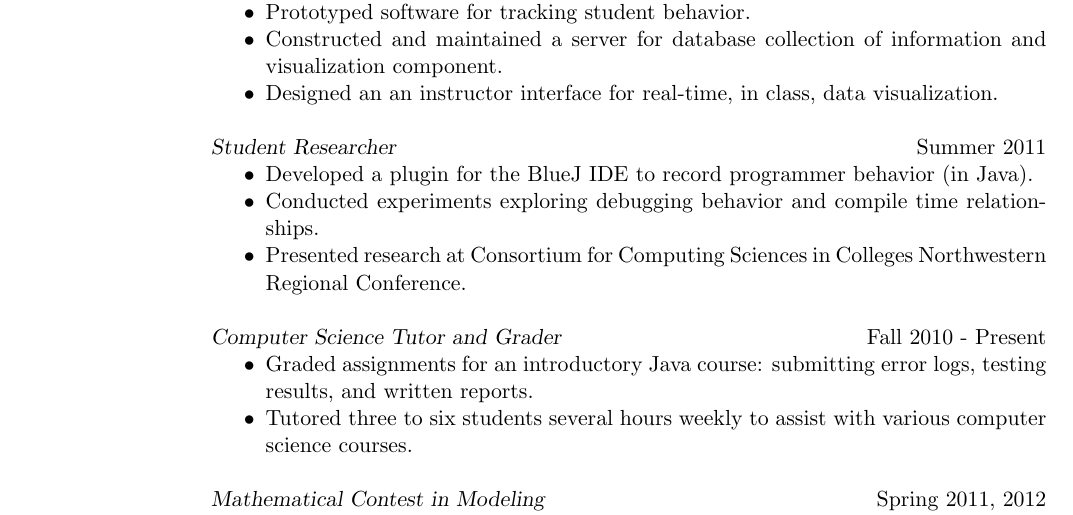
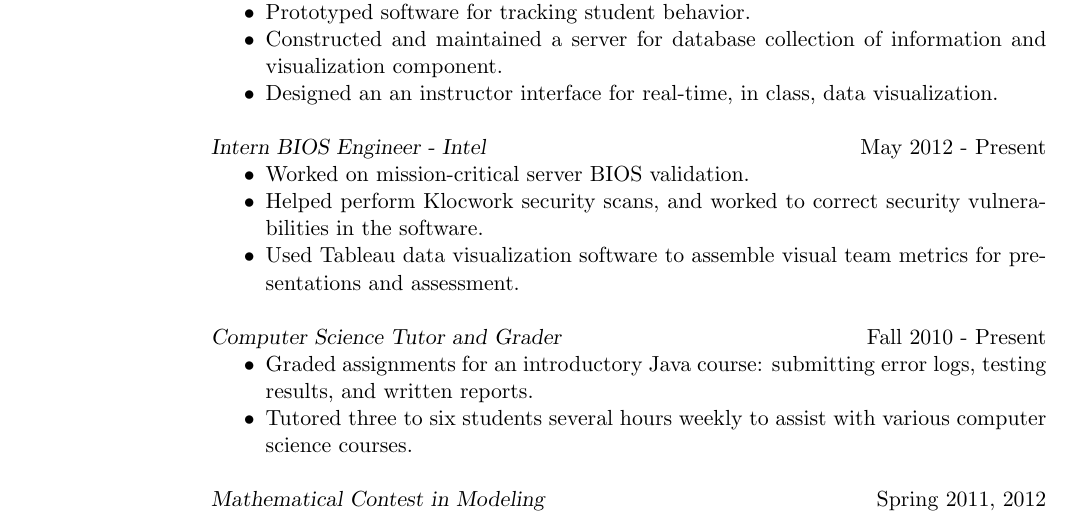
Before and after one commit to krwenholz/Resume, a LaTeX CV (resume.tex): part of the page, cut so that both start at the same text. Compiled offline with pdfLaTeX.

Commit message:
Added Intel.  This is a mid-summer version.

```diff
--- a/resume.tex
+++ b/resume.tex
@@ -71,15 +71,16 @@ Tacoma, WA}
     \item Designed an an instructor interface for real-time, in class, data
       visualization.
 \end{itemize*}
-{\sl Student Researcher} \hfill  Summer 2011
+
+{\sl Intern BIOS Engineer - Intel} \hfill May 2012 - Present
 \begin{itemize*}
-    \item Developed a plugin for the BlueJ IDE to record
-      programmer behavior (in Java).
-    \item Conducted experiments exploring debugging behavior and compile
-      time relationships.
-    \item Presented research at Consortium for Computing Sciences in
-      Colleges Northwestern Regional Conference.
+    \item Worked on mission-critical server BIOS validation.
+    \item Helped perform Klocwork security scans, and worked to correct security
+        vulnerabilities in the software.
+    \item Used Tableau data visualization software to assemble visual team
+        metrics for presentations and assessment.
 \end{itemize*}
+
 {\sl Computer Science Tutor and Grader} \hfill Fall 2010 - Present
 \begin{itemize*}
     \item Graded assignments for an introductory Java course: submitting
```
Also changed, not shown: resume.pdf, 1 other file.
